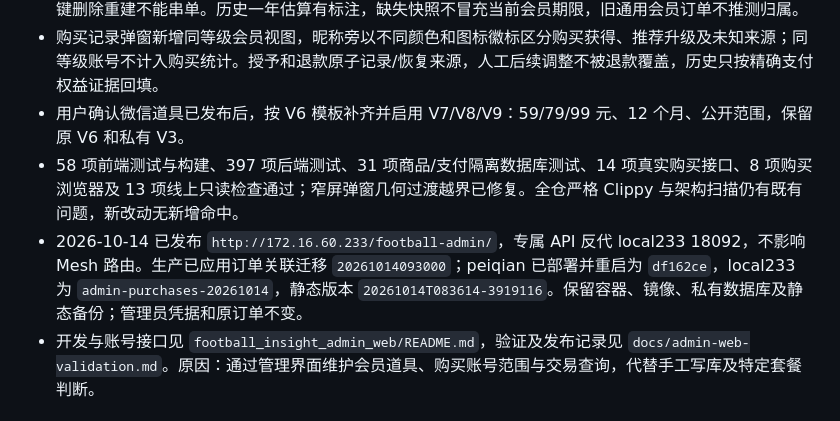
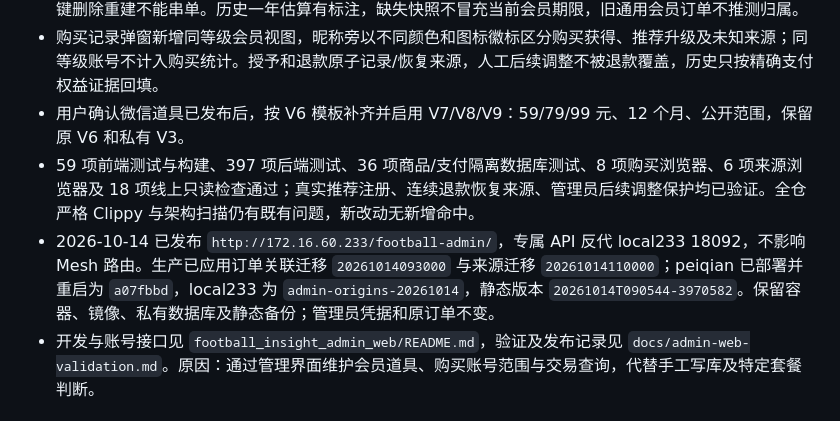
Before and after one commit to oryjk/football_insight, a Markdown page: FEATURES.md, the part around the change. Rendered like a GitHub page.

```diff
--- a/FEATURES.md
+++ b/FEATURES.md
@@ -16,8 +16,8 @@
 - 每个商品可查询购买人数与分页订单，包含昵称、头像、北京时间的购买/到期时间、原实付金额和退款状态；成功付款用户去重，汇总覆盖全部分页。商品和订单固定不可变 UUID，改价/改道具 ID 保留历史，同键删除重建不能串单。历史一年估算有标注，缺失快照不冒充当前会员期限，旧通用会员订单不推测归属。
 - 购买记录弹窗新增同等级会员视图，昵称旁以不同颜色和图标徽标区分购买获得、推荐升级及未知来源；同等级账号不计入购买统计。授予和退款原子记录/恢复来源，人工后续调整不被退款覆盖，历史只按精确支付权益证据回填。
 - 用户确认微信道具已发布后，按 V6 模板补齐并启用 V7/V8/V9：59/79/99 元、12 个月、公开范围，保留原 V6 和私有 V3。
-- 58 项前端测试与构建、397 项后端测试、31 项商品/支付隔离数据库测试、14 项真实购买接口、8 项购买浏览器及 13 项线上只读检查通过；窄屏弹窗几何过渡越界已修复。全仓严格 Clippy 与架构扫描仍有既有问题，新改动无新增命中。
-- 2026-10-14 已发布 `http://172.16.60.233/football-admin/`，专属 API 反代 local233 18092，不影响 Mesh 路由。生产已应用订单关联迁移 `20261014093000`；peiqian 已部署并重启为 `df162ce`，local233 为 `admin-purchases-20261014`，静态版本 `20261014T083614-3919116`。保留容器、镜像、私有数据库及静态备份；管理员凭据和原订单不变。
+- 59 项前端测试与构建、397 项后端测试、36 项商品/支付隔离数据库测试、8 项购买浏览器、6 项来源浏览器及 18 项线上只读检查通过；真实推荐注册、连续退款恢复来源、管理员后续调整保护均已验证。全仓严格 Clippy 与架构扫描仍有既有问题，新改动无新增命中。
+- 2026-10-14 已发布 `http://172.16.60.233/football-admin/`，专属 API 反代 local233 18092，不影响 Mesh 路由。生产已应用订单关联迁移 `20261014093000` 与来源迁移 `20261014110000`；peiqian 已部署并重启为 `a07fbbd`，local233 为 `admin-origins-20261014`，静态版本 `20261014T090544-3970582`。保留容器、镜像、私有数据库及静态备份；管理员凭据和原订单不变。
 - 开发与账号接口见 `football_insight_admin_web/README.md`，验证及发布记录见 `docs/admin-web-validation.md`。原因：通过管理界面维护会员道具、购买账号范围与交易查询，代替手工写库及特定套餐判断。
 
 ### 虚拟支付接入（商品配置迁入数据库）
```
Also changed, not shown: docs/admin-web-validation.md (+13 -0 lines), football_insight_service_backend_rs/README.md (+8 -0 lines).
